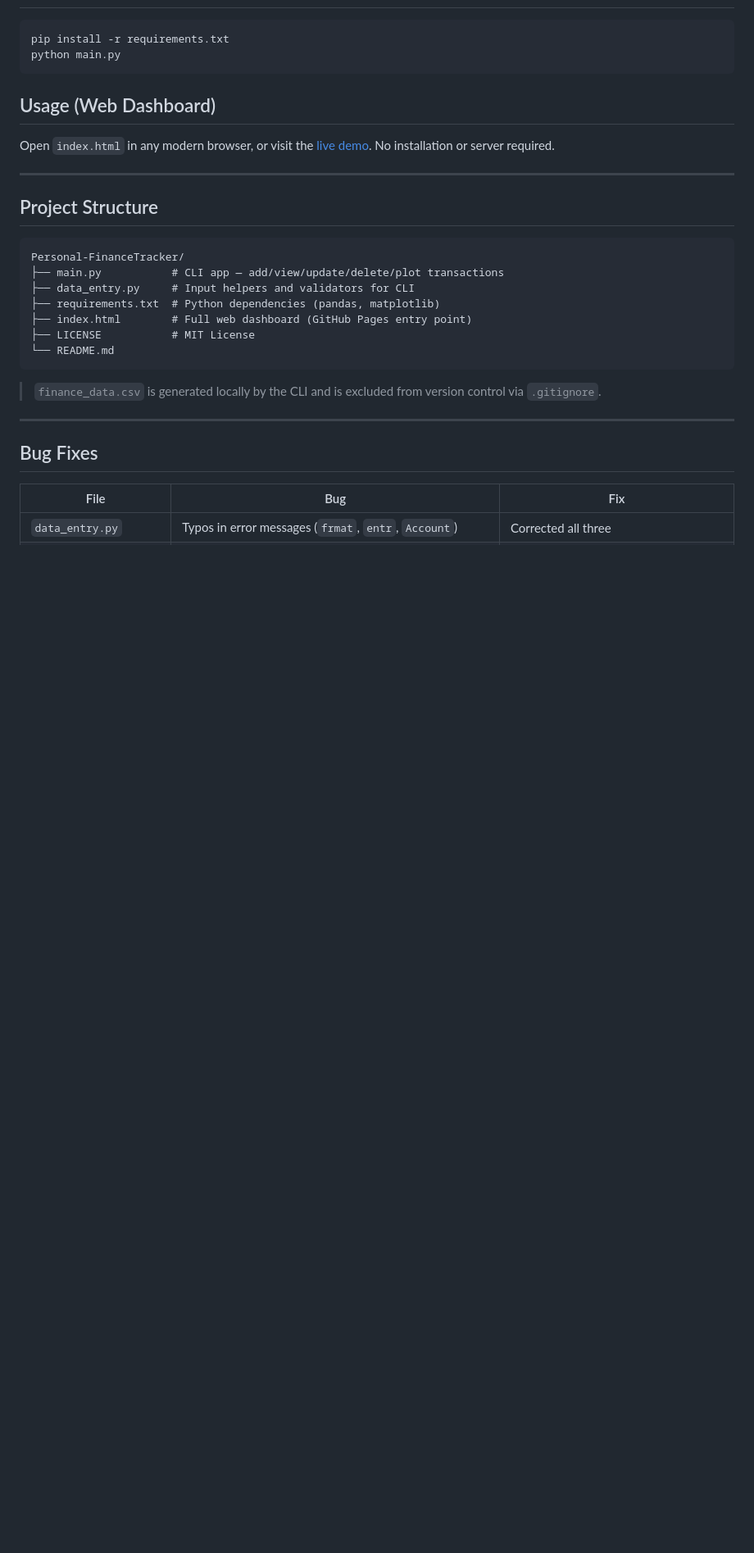
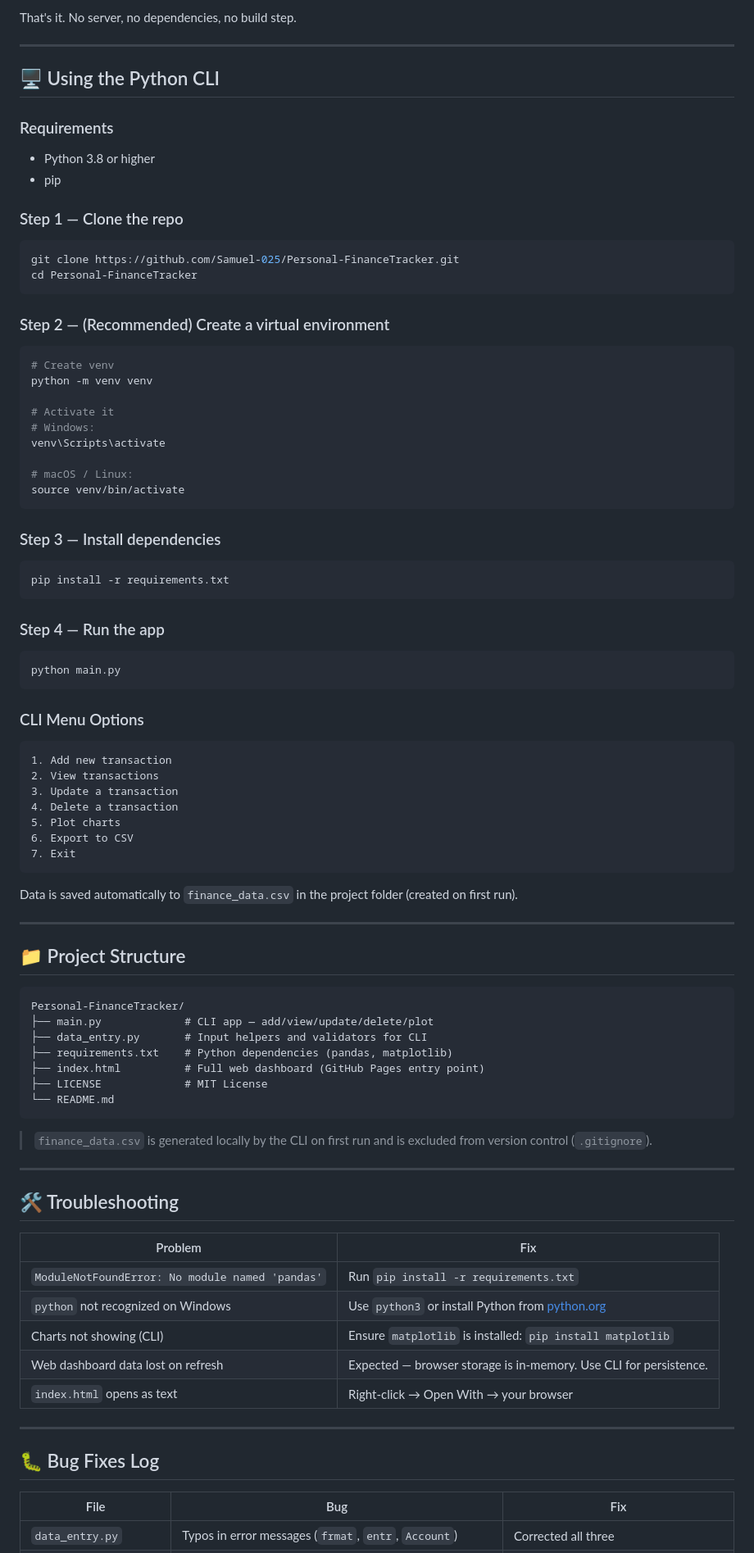
Before and after one commit to Samuel-025/Personal-FinanceTracker, a Markdown page: README.md, the part around one of its changes. Shown at 82% size. Drawn GitHub-style; blank space fills up the shorter version.

````diff
--- a/README.md
+++ b/README.md
@@ -35,32 +79,91 @@ Open: https://samuel-025.github.io/Personal-FinanceTracker/
+That's it. No server, no dependencies, no build step.
+
+---
+
+## 🖥️ Using the Python CLI
+
+### Requirements
+- Python 3.8 or higher
+- pip
+
+### Step 1 — Clone the repo
+
+```bash
+git clone https://github.com/Samuel-025/Personal-FinanceTracker.git
+cd Personal-FinanceTracker
+```
+
+### Step 2 — (Recommended) Create a virtual environment
+
+```bash
+# Create venv
+python -m venv venv
+
+# Activate it
+# Windows:
+venv\Scripts\activate
+
+# macOS / Linux:
+source venv/bin/activate
+```
+
+### Step 3 — Install dependencies
 
 ```bash
 pip install -r requirements.txt
+```
+
+### Step 4 — Run the app
+
+```bash
 python main.py
 ```
 
-## Usage (Web Dashboard)
+### CLI Menu Options
 
-Open `index.html` in any modern browser, or visit the [live demo](https://samuel-025.github.io/Personal-FinanceTracker/). No installation or server required.
+```
+1. Add new transaction
+2. View transactions
+3. Update a transaction
+4. Delete a transaction
+5. Plot charts
+6. Export to CSV
+7. Exit
+```
+
+Data is saved automatically to `finance_data.csv` in the project folder (created on first run).
 
 ---
 
-## Project Structure
+## 📁 Project Structure
 
 ```
 Personal-FinanceTracker/
-├── main.py           # CLI app — add/view/update/delete/plot transactions
-├── data_entry.py     # Input helpers and validators for CLI
-├── requirements.txt  # Python dependencies (pandas, matplotlib)
-├── index.html        # Full web dashboard (GitHub Pages entry point)
-├── LICENSE           # MIT License
+├── main.py             # CLI app — add/view/update/delete/plot
+├── data_entry.py       # Input helpers and validators for CLI
+├── requirements.txt    # Python dependencies (pandas, matplotlib)
+├── index.html          # Full web dashboard (GitHub Pages entry point)
+├── LICENSE             # MIT License
 └── README.md
 ```
 
-> `finance_data.csv` is generated locally by the CLI and is excluded from version control via `.gitignore`.
+> `finance_data.csv` is generated locally by the CLI on first run and is excluded from version control (`.gitignore`).
 
 ---
 
-## Bug Fixes
+## 🛠️ Troubleshooting
+
+| Problem | Fix |
+|---|---|
+| `ModuleNotFoundError: No module named 'pandas'` | Run `pip install -r requirements.txt` |
+| `python` not recognized on Windows | Use `python3` or install Python from [python.org](https://www.python.org/) |
+| Charts not showing (CLI) | Ensure `matplotlib` is installed: `pip install matplotlib` |
+| Web dashboard data lost on refresh | Expected — browser storage is in-memory. Use CLI for persistence. |
+| `index.html` opens as text | Right-click → Open With → your browser |
+
+---
+
+## 🐛 Bug Fixes Log
 
 | File | Bug | Fix |
 |---|---|---|
````
Also changed, not shown: other parts of README.md (+72 -28 lines).
